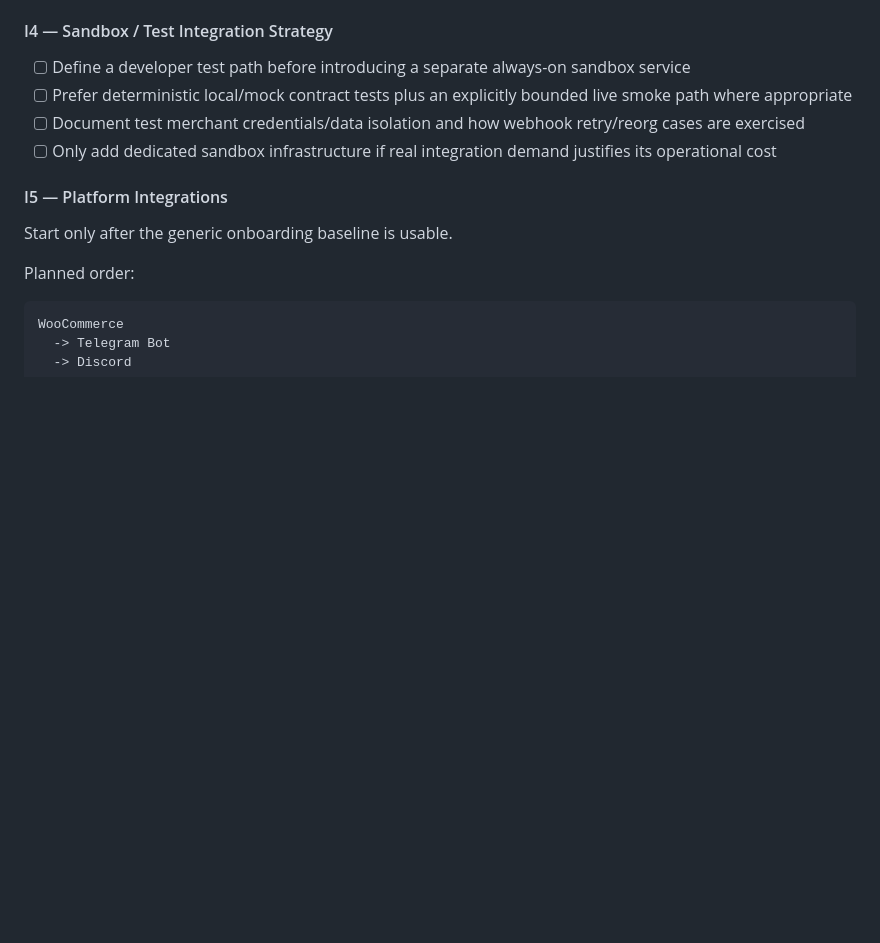
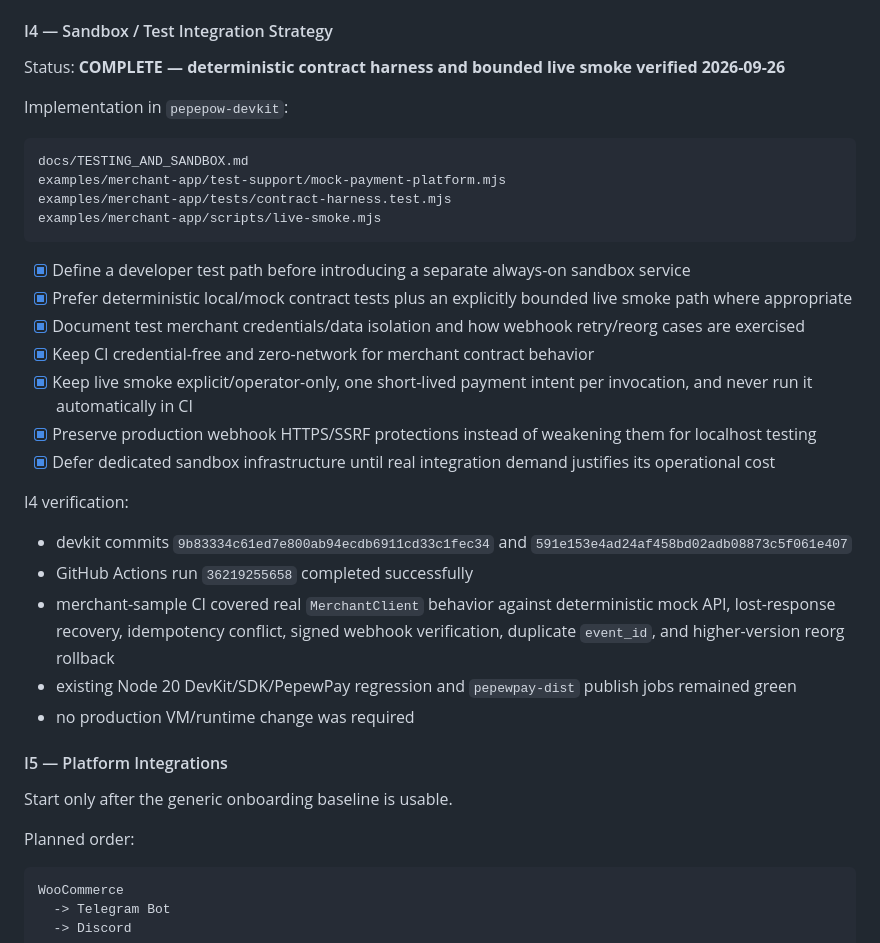
Before and after one commit to edisontw/pepepow-electrumx-service, a Markdown page: docs/PAYMENT_PLATFORM_ROADMAP.md, the part around the change. Rendered like a GitHub page; blank space fills up the shorter version.

Commit message:
Phase I: close sandbox and test integration strategy

````diff
--- a/docs/PAYMENT_PLATFORM_ROADMAP.md
+++ b/docs/PAYMENT_PLATFORM_ROADMAP.md
@@ -717,10 +717,32 @@ I3 verification:
 
 #### I4 — Sandbox / Test Integration Strategy
 
-- [ ] Define a developer test path before introducing a separate always-on sandbox service
-- [ ] Prefer deterministic local/mock contract tests plus an explicitly bounded live smoke path where appropriate
-- [ ] Document test merchant credentials/data isolation and how webhook retry/reorg cases are exercised
-- [ ] Only add dedicated sandbox infrastructure if real integration demand justifies its operational cost
+Status: **COMPLETE — deterministic contract harness and bounded live smoke verified 2026-09-26**
+
+Implementation in `pepepow-devkit`:
+
+```text
+docs/TESTING_AND_SANDBOX.md
+examples/merchant-app/test-support/mock-payment-platform.mjs
+examples/merchant-app/tests/contract-harness.test.mjs
+examples/merchant-app/scripts/live-smoke.mjs
+```
+
+- [x] Define a developer test path before introducing a separate always-on sandbox service
+- [x] Prefer deterministic local/mock contract tests plus an explicitly bounded live smoke path where appropriate
+- [x] Document test merchant credentials/data isolation and how webhook retry/reorg cases are exercised
+- [x] Keep CI credential-free and zero-network for merchant contract behavior
+- [x] Keep live smoke explicit/operator-only, one short-lived payment intent per invocation, and never run it automatically in CI
+- [x] Preserve production webhook HTTPS/SSRF protections instead of weakening them for localhost testing
+- [x] Defer dedicated sandbox infrastructure until real integration demand justifies its operational cost
+
+I4 verification:
+
+- devkit commits `9b83334c61ed7e800ab94ecdb6911cd33c1fec34` and `591e153e4ad24af458bd02adb08873c5f061e407`
+- GitHub Actions run `36219255658` completed successfully
+- merchant-sample CI covered real `MerchantClient` behavior against deterministic mock API, lost-response recovery, idempotency conflict, signed webhook verification, duplicate `event_id`, and higher-version reorg rollback
+- existing Node 20 DevKit/SDK/PepewPay regression and `pepewpay-dist` publish jobs remained green
+- no production VM/runtime change was required
 
 #### I5 — Platform Integrations
 
````
